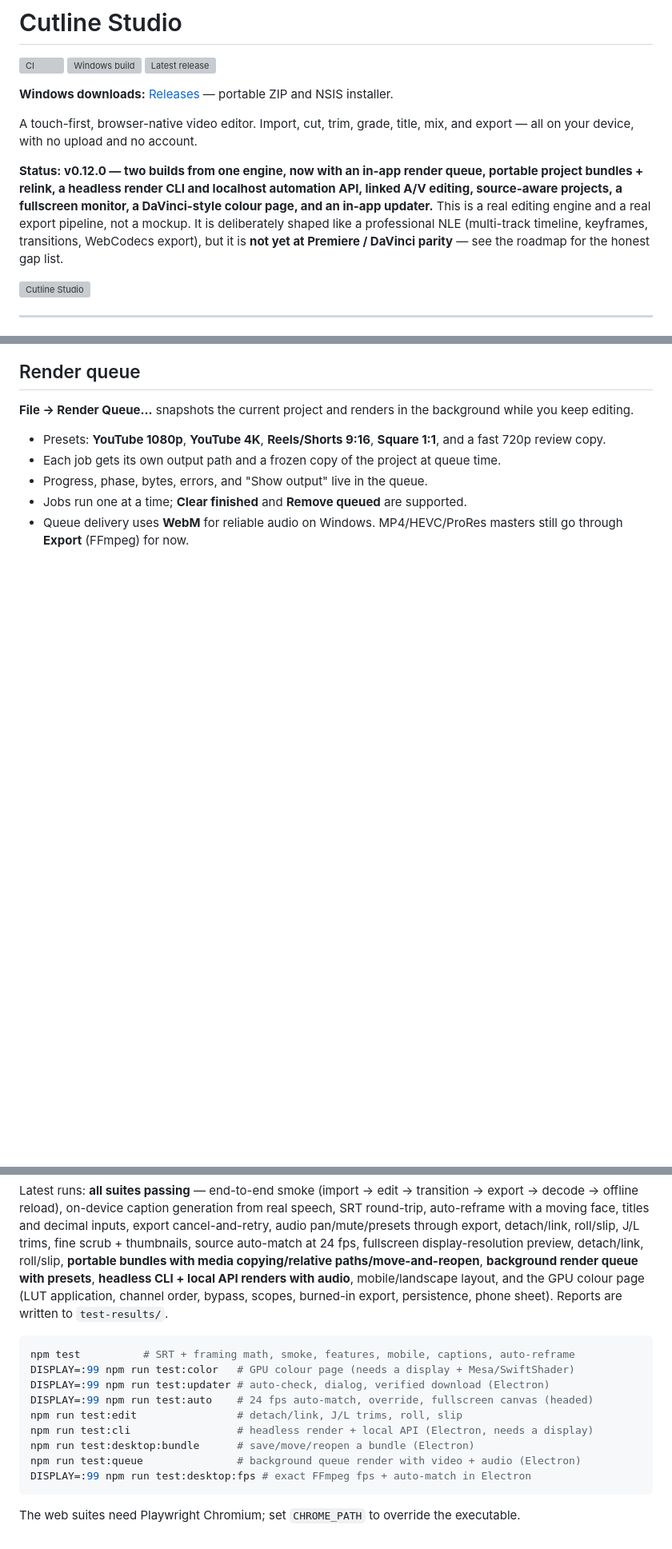
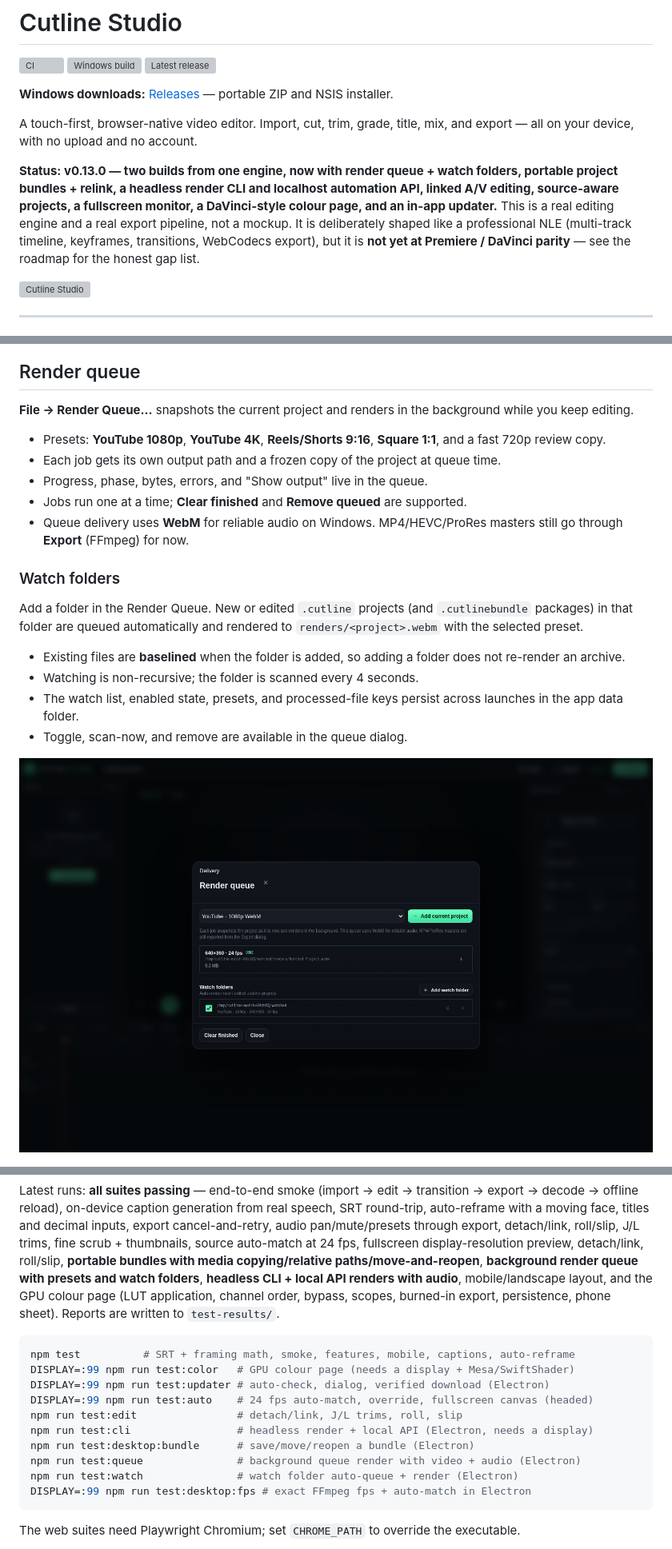
Before and after one commit to MEZTKING/cutline-studio, a Markdown page: README.md, 3 parts joined by grey strips. Shown at 80% size. GitHub-like rendering; pictures changed too: docs/screens/desktop-watch.png (added); blank space fills up the shorter version; grey boxes are pictures that could not be loaded.

````diff
--- a/README.md
+++ b/README.md
@@ -8,7 +8,7 @@
 
 A touch-first, browser-native video editor. Import, cut, trim, grade, title, mix, and export — all on your device, with no upload and no account.
 
-**Status: v0.12.0 — two builds from one engine, now with an in-app render queue, portable project bundles + relink, a headless render CLI and localhost automation API, linked A/V editing, source-aware projects, a fullscreen monitor, a DaVinci-style colour page, and an in-app updater.** This is a real editing engine and a real export pipeline, not a mockup. It is deliberately shaped like a professional NLE (multi-track timeline, keyframes, transitions, WebCodecs export), but it is **not yet at Premiere / DaVinci parity** — see the roadmap for the honest gap list.
+**Status: v0.13.0 — two builds from one engine, now with render queue + watch folders, portable project bundles + relink, a headless render CLI and localhost automation API, linked A/V editing, source-aware projects, a fullscreen monitor, a DaVinci-style colour page, and an in-app updater.** This is a real editing engine and a real export pipeline, not a mockup. It is deliberately shaped like a professional NLE (multi-track timeline, keyframes, transitions, WebCodecs export), but it is **not yet at Premiere / DaVinci parity** — see the roadmap for the honest gap list.
 
 ![Cutline Studio](docs/screens/desktop-editing.png)
 
@@ -71,6 +71,21 @@ keep editing.
 - Jobs run one at a time; **Clear finished** and **Remove queued** are supported.
 - Queue delivery uses **WebM** for reliable audio on Windows. MP4/HEVC/ProRes masters still go
   through **Export** (FFmpeg) for now.
+
+### Watch folders
+
+Add a folder in the Render Queue. New or edited `.cutline` projects (and `.cutlinebundle`
+packages) in that folder are queued automatically and rendered to `renders/<project>.webm`
+with the selected preset.
+
+- Existing files are **baselined** when the folder is added, so adding a folder does not
+  re-render an archive.
+- Watching is non-recursive; the folder is scanned every 4 seconds.
+- The watch list, enabled state, presets, and processed-file keys persist across launches in the
+  app data folder.
+- Toggle, scan-now, and remove are available in the queue dialog.
+
+![Watch folders](docs/screens/desktop-watch.png)
 
 ![Render queue](docs/screens/desktop-queue.png)
 
@@ -438,7 +453,8 @@ cancel-and-retry, audio pan/mute/presets through export, detach/link, roll/slip,
 fine scrub + thumbnails,
 source auto-match at 24 fps, fullscreen display-resolution preview, detach/link, roll/slip,
 **portable bundles with media copying/relative paths/move-and-reopen**, **background render queue
-with presets**, **headless CLI + local API renders with audio**, mobile/landscape layout, and the GPU colour page (LUT application,
+with presets and watch folders**, **headless CLI + local API renders with audio**, mobile/landscape
+layout, and the GPU colour page (LUT application,
 channel order, bypass, scopes, burned-in export, persistence, phone sheet). Reports are
 written to `test-results/`.
 
@@ -451,6 +467,7 @@ npm run test:edit                # detach/link, J/L trims, roll, slip
 npm run test:cli                 # headless render + local API (Electron, needs a display)
 npm run test:desktop:bundle      # save/move/reopen a bundle (Electron)
 npm run test:queue               # background queue render with video + audio (Electron)
+npm run test:watch               # watch folder auto-queue + render (Electron)
 DISPLAY=:99 npm run test:desktop:fps # exact FFmpeg fps + auto-match in Electron
 ```
 
````
Also changed, not shown: other parts of README.md (+2 -2 lines), 9 other files.
